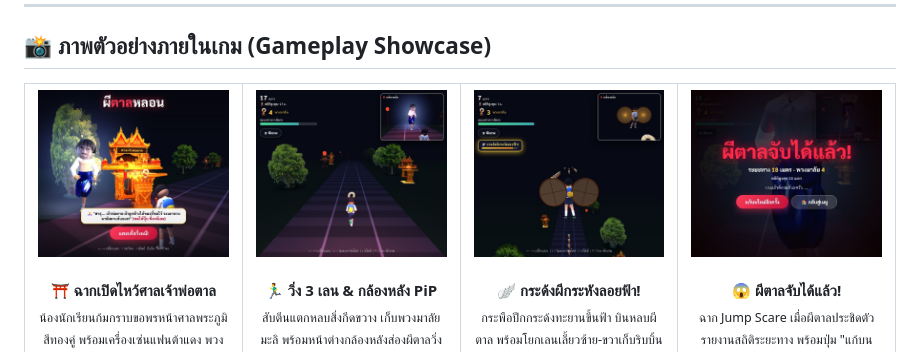
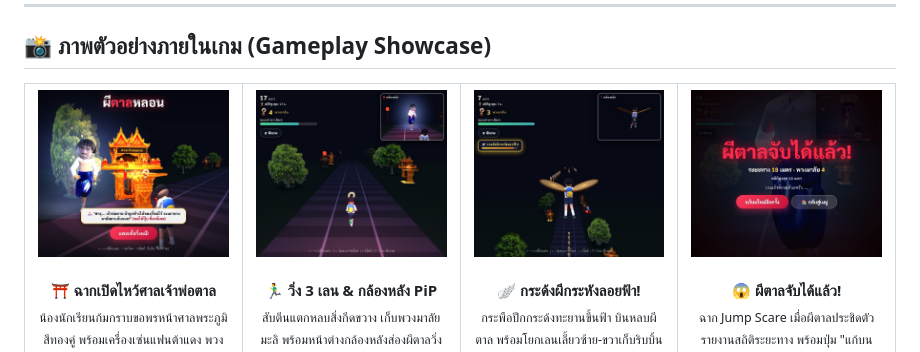
Before and after one commit to sanior09/sub-tan, a Markdown page: README.md, the part around the change. Drawn GitHub-style; pictures changed too: Image/preview-krahang.jpg.

Commit message:
feat: align Phi Krahang wings horizontally with rhythmic flapping motion

```diff
--- a/README.md
+++ b/README.md
@@ -51,7 +51,7 @@
       <sub>สับตีนแตกหลบสิ่งกีดขวาง เก็บพวงมาลัยมะลิ พร้อมหน้าต่างกล้องหลังส่องผีตาลวิ่งกวดตามแบบเรียลไทม์</sub>
     </td>
     <td align="center" width="25%">
-      <img src="Image/preview-krahang.jpg?v=5" alt="กระด้งผีกระหังลอยฟ้า สไตล์ Subway Surfers Jetpack" style="border-radius: 8px; width: 100%; object-fit: cover;" />
+      <img src="Image/preview-krahang.jpg?v=6" alt="กระด้งผีกระหังลอยฟ้า สไตล์ Subway Surfers Jetpack" style="border-radius: 8px; width: 100%; object-fit: cover;" />
       <br /><br />
       <b>🪽 กระด้งผีกระหังลอยฟ้า!</b><br>
       <sub>กระพือปีกกระด้งทะยานขึ้นฟ้า บินหลบผีตาล พร้อมโยกเลนเลี้ยวซ้าย-ขวาเก็บริบบิ้นพวงมาลัยกลางเวหา</sub>
```
Also changed, not shown: 2 other files.
